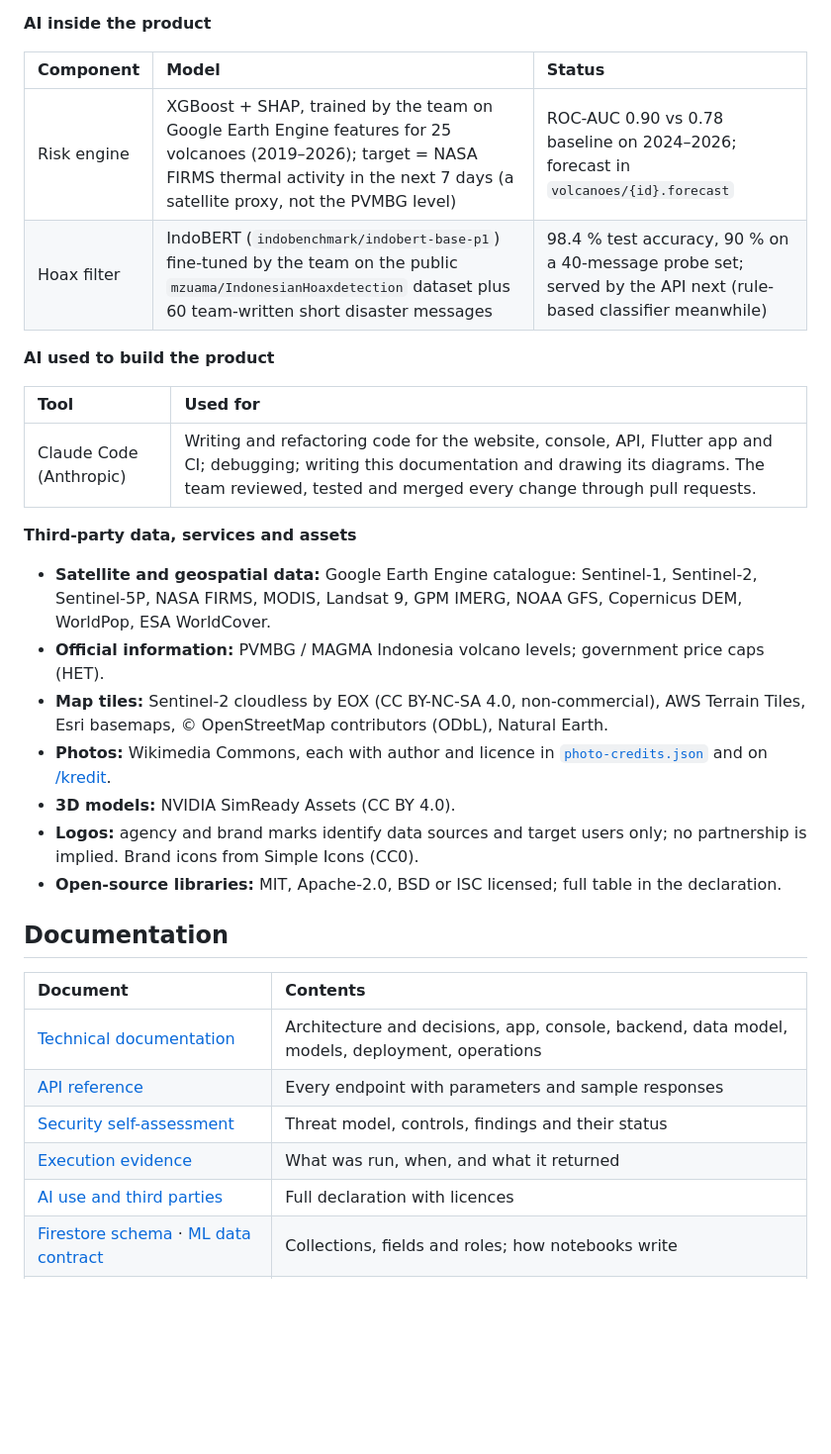
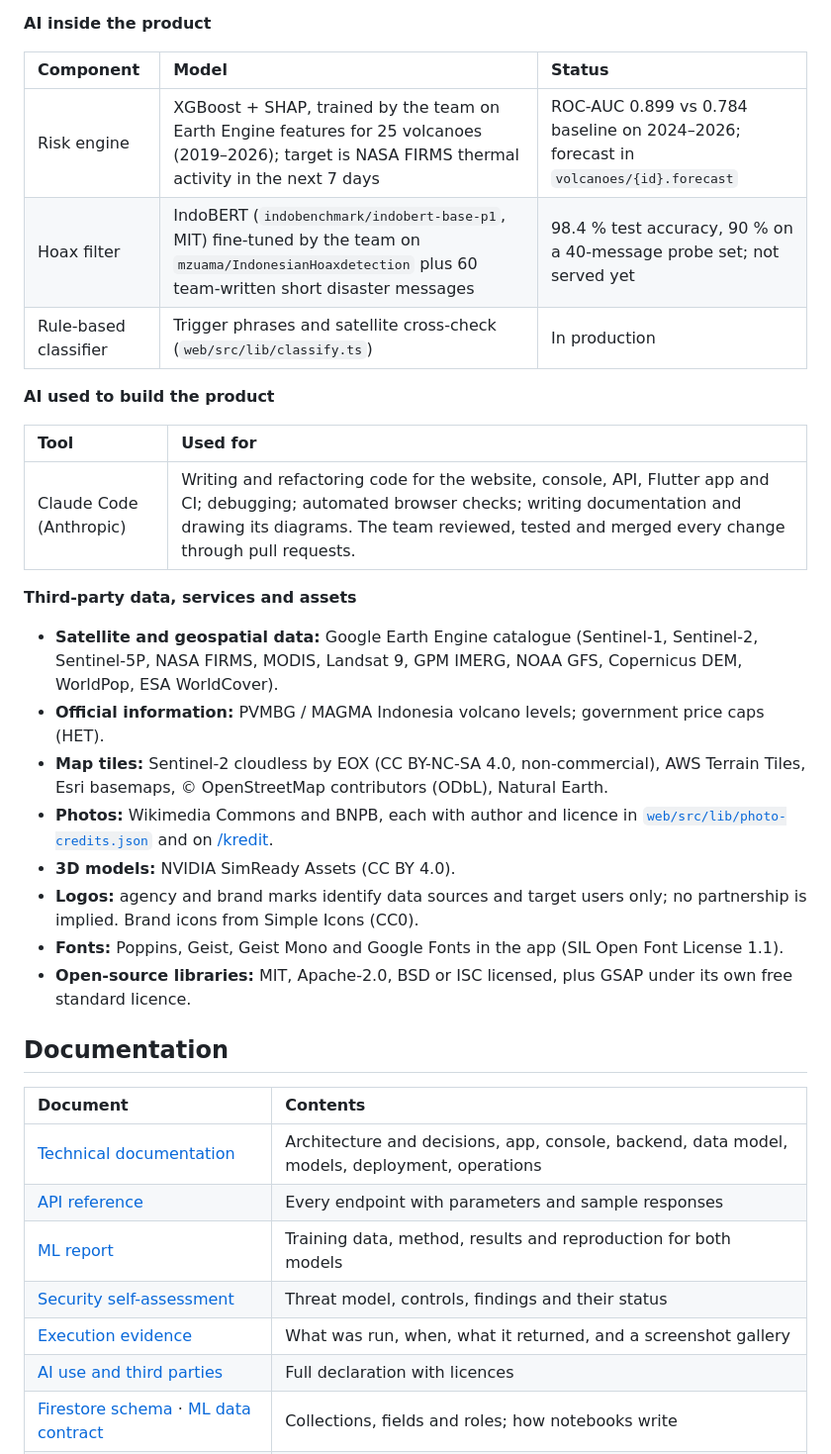
Before and after one commit to aarieffawwaz/marketshield, a Markdown page: README.md, the part around one of its changes. Shown at 99% size. Rendered like a GitHub page; blank space fills up the shorter version.

```diff
--- a/README.md
+++ b/README.md
@@ -550,24 +582,26 @@ Required by the competition rules. Full list with licences: [AI_USE_AND_THIRD_PA
 
 | Component | Model | Status |
 |:-|:-|:-|
-| Risk engine | XGBoost + SHAP, trained by the team on Google Earth Engine features for 25 volcanoes (2019–2026); target = NASA FIRMS thermal activity in the next 7 days (a satellite proxy, not the PVMBG level) | ROC-AUC 0.90 vs 0.78 baseline on 2024–2026; forecast in `volcanoes/{id}.forecast` |
-| Hoax filter | IndoBERT (`indobenchmark/indobert-base-p1`) fine-tuned by the team on the public `mzuama/IndonesianHoaxdetection` dataset plus 60 team-written short disaster messages | 98.4 % test accuracy, 90 % on a 40-message probe set; served by the API next (rule-based classifier meanwhile) |
+| Risk engine | XGBoost + SHAP, trained by the team on Earth Engine features for 25 volcanoes (2019–2026); target is NASA FIRMS thermal activity in the next 7 days | ROC-AUC 0.899 vs 0.784 baseline on 2024–2026; forecast in `volcanoes/{id}.forecast` |
+| Hoax filter | IndoBERT (`indobenchmark/indobert-base-p1`, MIT) fine-tuned by the team on `mzuama/IndonesianHoaxdetection` plus 60 team-written short disaster messages | 98.4 % test accuracy, 90 % on a 40-message probe set; not served yet |
+| Rule-based classifier | Trigger phrases and satellite cross-check (`web/src/lib/classify.ts`) | In production |
 
 **AI used to build the product**
 
 | Tool | Used for |
 |:-|:-|
-| Claude Code (Anthropic) | Writing and refactoring code for the website, console, API, Flutter app and CI; debugging; writing this documentation and drawing its diagrams. The team reviewed, tested and merged every change through pull requests. |
+| Claude Code (Anthropic) | Writing and refactoring code for the website, console, API, Flutter app and CI; debugging; automated browser checks; writing documentation and drawing its diagrams. The team reviewed, tested and merged every change through pull requests. |
 
 **Third-party data, services and assets**
 
-- **Satellite and geospatial data:** Google Earth Engine catalogue: Sentinel-1, Sentinel-2, Sentinel-5P, NASA FIRMS, MODIS, Landsat 9, GPM IMERG, NOAA GFS, Copernicus DEM, WorldPop, ESA WorldCover.
+- **Satellite and geospatial data:** Google Earth Engine catalogue (Sentinel-1, Sentinel-2, Sentinel-5P, NASA FIRMS, MODIS, Landsat 9, GPM IMERG, NOAA GFS, Copernicus DEM, WorldPop, ESA WorldCover).
 - **Official information:** PVMBG / MAGMA Indonesia volcano levels; government price caps (HET).
 - **Map tiles:** Sentinel-2 cloudless by EOX (CC BY-NC-SA 4.0, non-commercial), AWS Terrain Tiles, Esri basemaps, © OpenStreetMap contributors (ODbL), Natural Earth.
-- **Photos:** Wikimedia Commons, each with author and licence in [`photo-credits.json`](web/src/lib/photo-credits.json) and on [/kredit](https://marketshield-inception.vercel.app/kredit).
+- **Photos:** Wikimedia Commons and BNPB, each with author and licence in [`web/src/lib/photo-credits.json`](web/src/lib/photo-credits.json) and on [/kredit](https://marketshield-inception.vercel.app/kredit).
 - **3D models:** NVIDIA SimReady Assets (CC BY 4.0).
 - **Logos:** agency and brand marks identify data sources and target users only; no partnership is implied. Brand icons from Simple Icons (CC0).
-- **Open-source libraries:** MIT, Apache-2.0, BSD or ISC licensed; full table in the declaration.
+- **Fonts:** Poppins, Geist, Geist Mono and Google Fonts in the app (SIL Open Font License 1.1).
+- **Open-source libraries:** MIT, Apache-2.0, BSD or ISC licensed, plus GSAP under its own free standard licence.
 
 ## Documentation
 
@@ -575,8 +609,9 @@ Required by the competition rules. Full list with licences: [AI_USE_AND_THIRD_PA
 |:-|:-|
 | [Technical documentation](docs/TECHNICAL_DOCUMENTATION.md) | Architecture and decisions, app, console, backend, data model, models, deployment, operations |
 | [API reference](docs/API.md) | Every endpoint with parameters and sample responses |
+| [ML report](ml/README.md) | Training data, method, results and reproduction for both models |
 | [Security self-assessment](docs/SECURITY_SELF_ASSESSMENT.md) | Threat model, controls, findings and their status |
-| [Execution evidence](docs/EXECUTION_EVIDENCE.md) | What was run, when, and what it returned |
+| [Execution evidence](docs/EXECUTION_EVIDENCE.md) | What was run, when, what it returned, and a screenshot gallery |
 | [AI use and third parties](docs/AI_USE_AND_THIRD_PARTY.md) | Full declaration with licences |
 | [Firestore schema](firebase/SCHEMA.md) · [ML data contract](firebase/ML-CONTRACT.md) | Collections, fields and roles; how notebooks write |
 | [Changelog](CHANGELOG.md) | Release history |
```
Also changed, not shown: other parts of README.md (+36 -25 lines).
